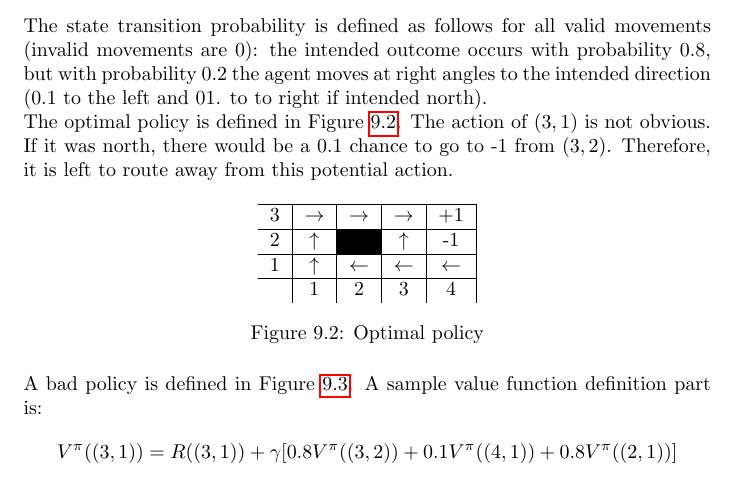
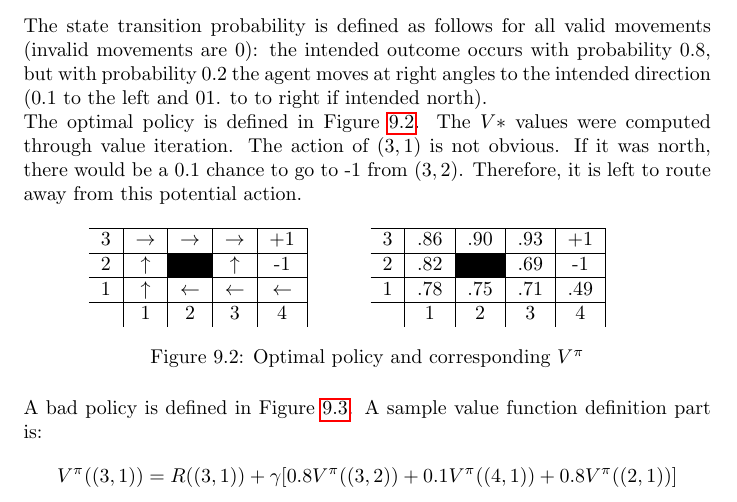
Before and after one commit to karimif/ai_notes, a LaTeX thesis (notes.tex): part of page 36 of 38, cut so that both start at the same text. Compiled offline with pdfLaTeX.

Commit message:
New value iteration values in MDP example

```diff
--- a/notes.tex
+++ b/notes.tex
@@ -1422,10 +1422,11 @@ R(S)=
 
 The state transition probability is defined as follows for all valid movements (invalid movements are 0): the intended outcome occurs with probability 0.8, but with probability 0.2 the agent moves at right angles to the intended direction (0.1 to the left and 01. to to right if intended north).
 
-The optimal policy is defined in Figure~\ref{ref:sampleworldoptimalpolicy}. The action of $(3, 1)$ is not obvious. If it was north, there would be a 0.1 chance to go to -1 from $(3, 2)$. Therefore, it is left to route away from this potential action.
+The optimal policy is defined in Figure~\ref{ref:sampleworldoptimalpolicy}. The $V*$ values were computed through value iteration. The action of $(3, 1)$ is not obvious. If it was north, there would be a 0.1 chance to go to -1 from $(3, 2)$. Therefore, it is left to route away from this potential action.
 
 \begin{figure}[h!]
 \centering
+\begin{subfigure}[b]{0.4\textwidth}
 \begin{tabular}{c|c|c|c|c|}
 \hline
 3 & $\rightarrow$ & $\rightarrow$ & $\rightarrow$ & +1 \\
@@ -1436,7 +1437,20 @@ The optimal policy is defined in Figure~\ref{ref:sampleworldoptimalpolicy}. The
 \hline
 & 1 & 2 & 3 & 4 \\
 \end{tabular}
-\caption{Optimal policy}
+\end{subfigure}
+\begin{subfigure}[b]{0.4\textwidth}
+\begin{tabular}{c|c|c|c|c|}
+\hline
+3 & .86 & .90 & .93 & +1 \\
+\hline
+2 & .82 &\cellcolor{black} & .69 & -1 \\
+\hline
+1 & .78 & .75 & .71 & .49 \\
+\hline
+& 1 & 2 & 3 & 4 \\
+\end{tabular}
+\end{subfigure}
+\caption{Optimal policy and corresponding $V^{\pi}$}
 \label{ref:sampleworldoptimalpolicy}
 \end{figure}
 
```
